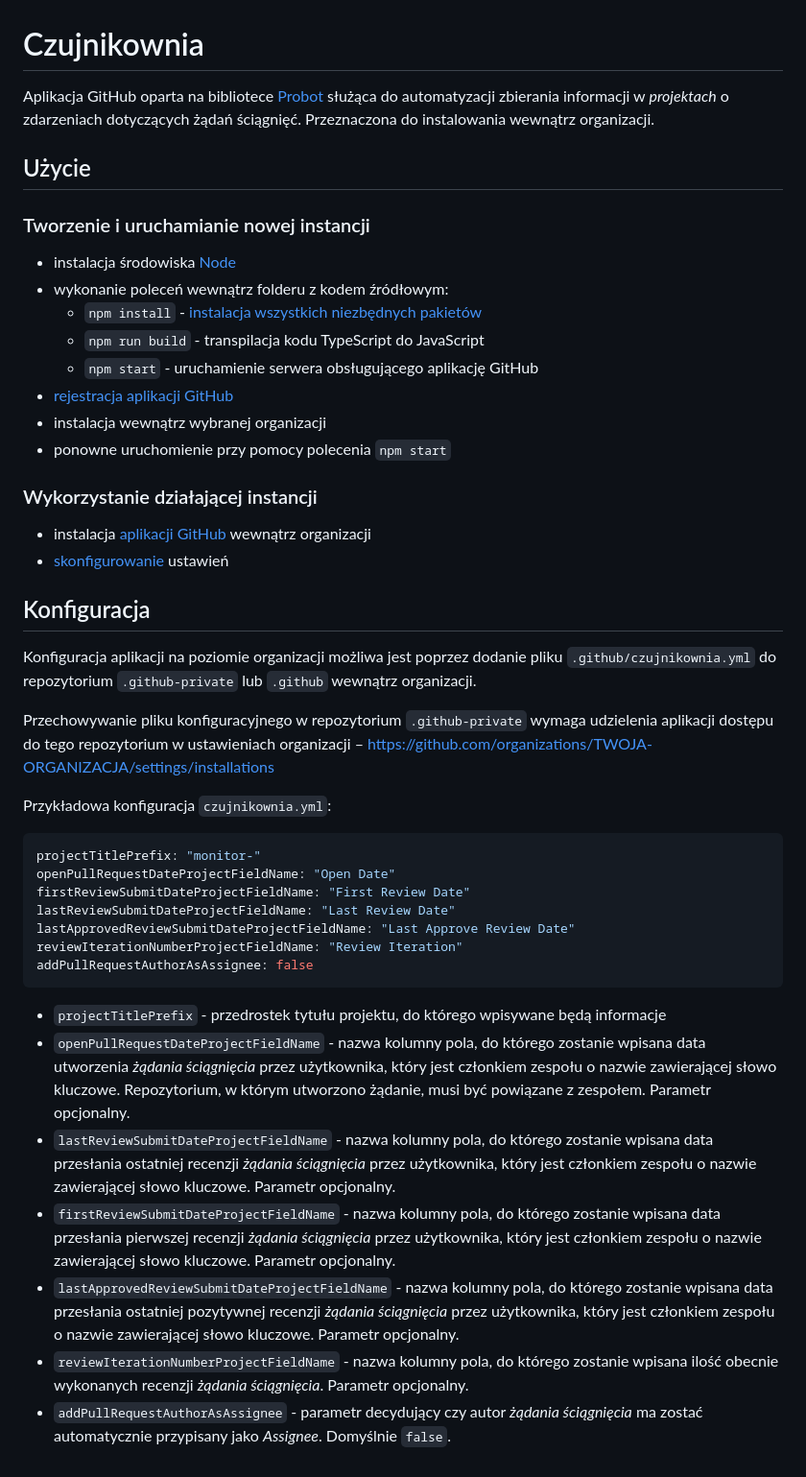
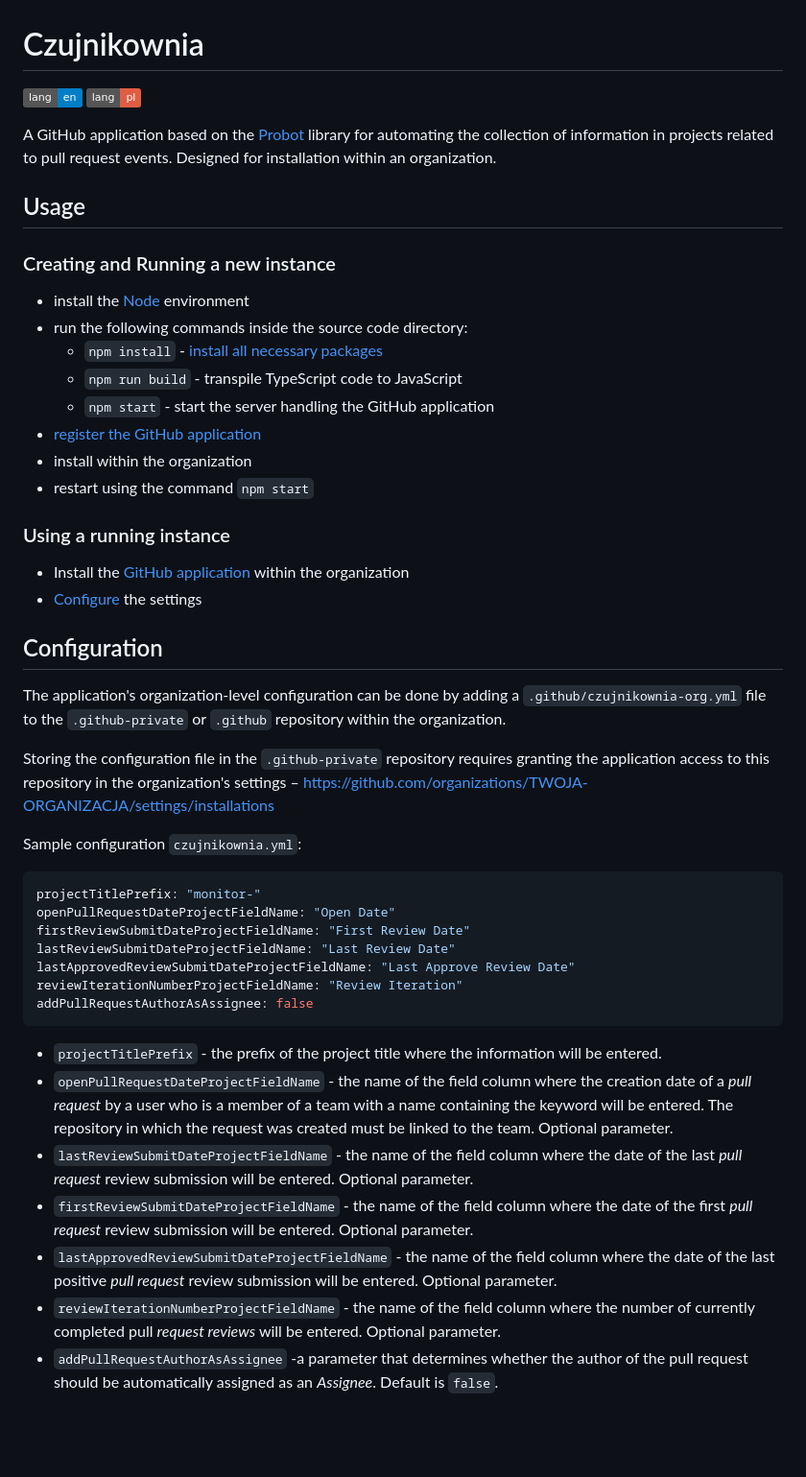
Before and after one commit to the-soc-org/Logus, a Markdown page: README.md, the part around the change. Shown: that part at 96% size. Rendered like a GitHub page; badges without logos; blank space fills up the shorter version.

Commit message:
Add readme translation

````diff
--- a/README.md
+++ b/README.md
@@ -1,28 +1,31 @@
 # Czujnikownia
-Aplikacja GitHub oparta na bibliotece [Probot](https://github.com/probot/probot) służąca do automatyzacji zbierania informacji w *projektach* o zdarzeniach dotyczących żądań ściągnięć. Przeznaczona do instalowania wewnątrz organizacji.
+[![en](https://img.shields.io/badge/lang-en-blue.svg)](https://github.com/IS-UMK/Czujnikownia/blob/simplified/README.md)
+[![pl](https://img.shields.io/badge/lang-pl-red.svg)](https://github.com/IS-UMK/Czujnikownia/blob/simplified/README.pl.md)
 
-## Użycie
+A GitHub application based on the [Probot](https://github.com/probot/probot) library for automating the collection of information in projects related to pull request events. Designed for installation within an organization.
 
-### Tworzenie i uruchamianie nowej instancji
-- instalacja środowiska [Node](https://nodejs.org/download/release/v18.19.0/)
-- wykonanie poleceń wewnątrz folderu z kodem źródłowym:
-  - `npm install` - [instalacja wszystkich niezbędnych pakietów](https://docs.npmjs.com/cli/v8/commands/npm-install#description)
-  - `npm run build` - transpilacja kodu TypeScript do JavaScript
-  - `npm start` - uruchamienie serwera obsługującego aplikację GitHub
-- [rejestracja aplikacji GitHub](https://probot.github.io/docs/development/#configuring-a-github-app)
-- instalacja wewnątrz wybranej organizacji
-- ponowne uruchomienie przy pomocy polecenia `npm start`
+## Usage
 
-### Wykorzystanie działającej instancji
-- instalacja [aplikacji GitHub](https://github.com/apps/czujnikownia) wewnątrz organizacji
-- [skonfigurowanie](#konfiguracja) ustawień
+### Creating and Running a new instance
+- install the [Node](https://nodejs.org/download/release/v18.19.0/) environment
+- run the following commands inside the source code directory:
+  - `npm install` - [install all necessary packages](https://docs.npmjs.com/cli/v8/commands/npm-install#description)
+  - `npm run build` - transpile TypeScript code to JavaScript
+  - `npm start` - start the server handling the GitHub application
+- [register the GitHub application](https://probot.github.io/docs/development/#configuring-a-github-app)
+- install within the organization
+- restart using the command `npm start`
 
-## Konfiguracja
-Konfiguracja aplikacji na poziomie organizacji możliwa jest poprzez dodanie pliku `.github/czujnikownia.yml` do repozytorium `.github-private` lub `.github` wewnątrz organizacji.
+### Using a running instance
+- Install the [GitHub application](https://github.com/apps/czujnikownia) within the organization
+- [Configure](#Configuration) the settings
 
-Przechowywanie pliku konfiguracyjnego w repozytorium `.github-private` wymaga udzielenia aplikacji dostępu do tego repozytorium w ustawieniach organizacji – https://github.com/organizations/TWOJA-ORGANIZACJA/settings/installations
+## Configuration
+The application's organization-level configuration can be done by adding a `.github/czujnikownia-org.yml` file to the `.github-private` or `.github` repository within the organization.
 
-Przykładowa konfiguracja `czujnikownia.yml`:
+Storing the configuration file in the `.github-private` repository requires granting the application access to this repository in the organization's settings – https://github.com/organizations/TWOJA-ORGANIZACJA/settings/installations
+
+Sample configuration `czujnikownia.yml`:
 ```yml
 projectTitlePrefix: "monitor-"
 openPullRequestDateProjectFieldName: "Open Date"
@@ -33,10 +36,10 @@ reviewIterationNumberProjectFieldName: "Review Iteration"
 addPullRequestAuthorAsAssignee: false
 ```
 
-- `projectTitlePrefix` - przedrostek tytułu projektu, do którego wpisywane będą informacje
-- `openPullRequestDateProjectFieldName` - nazwa kolumny pola, do którego zostanie wpisana data utworzenia *żądania ściągnięcia* przez użytkownika, który jest członkiem zespołu o nazwie zawierającej słowo kluczowe. Repozytorium, w którym utworzono żądanie, musi być powiązane z zespołem. Parametr opcjonalny.
-- `lastReviewSubmitDateProjectFieldName` - nazwa kolumny pola, do którego zostanie wpisana data przesłania ostatniej recenzji *żądania ściągnięcia* przez użytkownika, który jest członkiem zespołu o nazwie zawierającej słowo kluczowe. Parametr opcjonalny.
-- `firstReviewSubmitDateProjectFieldName` - nazwa kolumny pola, do którego zostanie wpisana data przesłania pierwszej recenzji *żądania ściągnięcia* przez użytkownika, który jest członkiem zespołu o nazwie zawierającej słowo kluczowe. Parametr opcjonalny.
-- `lastApprovedReviewSubmitDateProjectFieldName` - nazwa kolumny pola, do którego zostanie wpisana data przesłania ostatniej pozytywnej recenzji *żądania ściągnięcia* przez użytkownika, który jest członkiem zespołu o nazwie zawierającej słowo kluczowe. Parametr opcjonalny.
-- `reviewIterationNumberProjectFieldName` - nazwa kolumny pola, do którego zostanie wpisana ilość obecnie wykonanych recenzji *żądania ściągnięcia*. Parametr opcjonalny.
-- `addPullRequestAuthorAsAssignee` - parametr decydujący czy autor *żądania ściągnięcia* ma zostać automatycznie przypisany jako *Assignee*. Domyślnie `false`.
+- `projectTitlePrefix` - the prefix of the project title where the information will be entered.
+- `openPullRequestDateProjectFieldName` - the name of the field column where the creation date of a *pull request* by a user who is a member of a team with a name containing the keyword will be entered. The repository in which the request was created must be linked to the team. Optional parameter.
+- `lastReviewSubmitDateProjectFieldName` - the name of the field column where the date of the last *pull request* review submission will be entered. Optional parameter.
+- `firstReviewSubmitDateProjectFieldName` - the name of the field column where the date of the first *pull request* review submission will be entered. Optional parameter.
+- `lastApprovedReviewSubmitDateProjectFieldName` - the name of the field column where the date of the last positive *pull request* review submission will be entered. Optional parameter.
+- `reviewIterationNumberProjectFieldName` - the name of the field column where the number of currently completed pull *request reviews* will be entered. Optional parameter.
+- `addPullRequestAuthorAsAssignee` -a parameter that determines whether the author of the pull request should be automatically assigned as an *Assignee*. Default is `false`.
````
Also changed, not shown: README.pl.md (added, +45 -0 lines).
